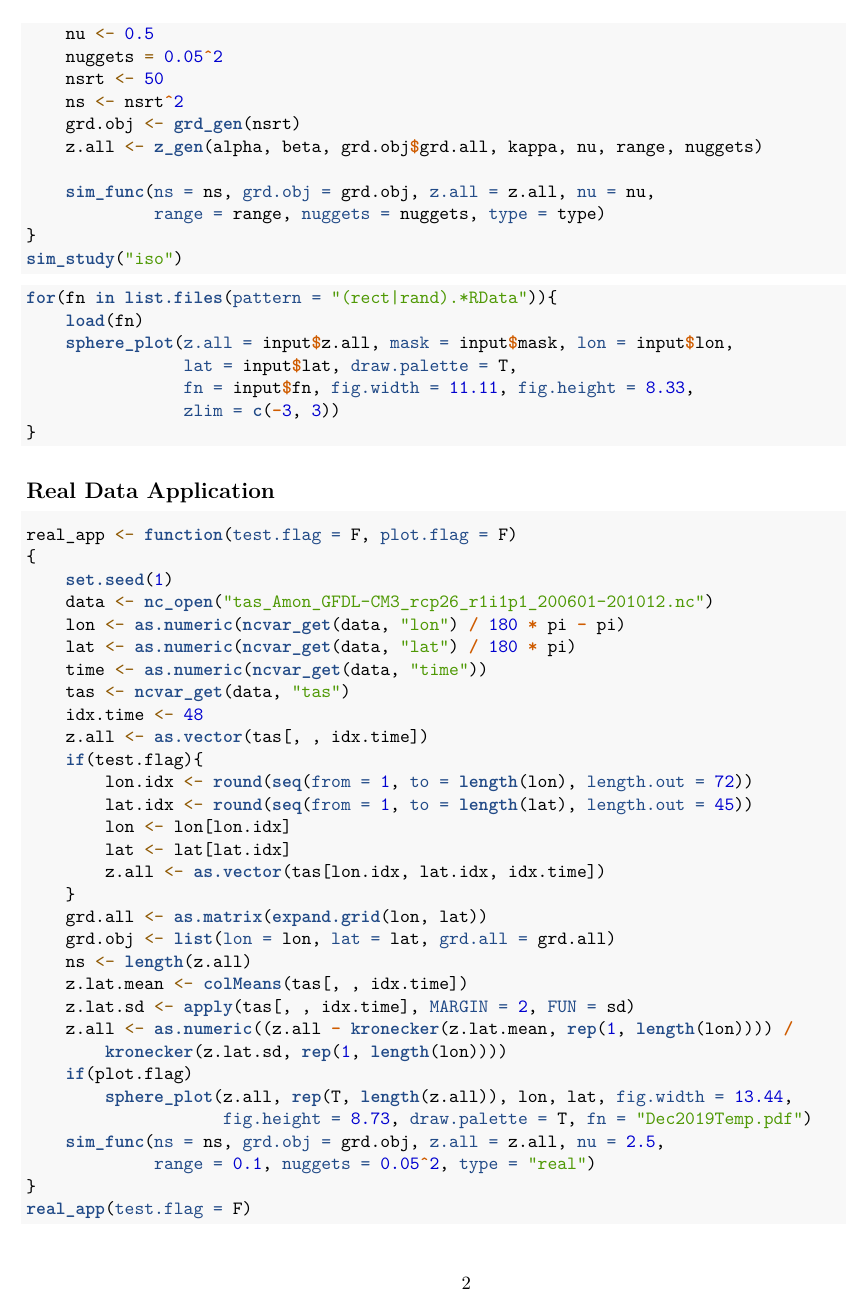
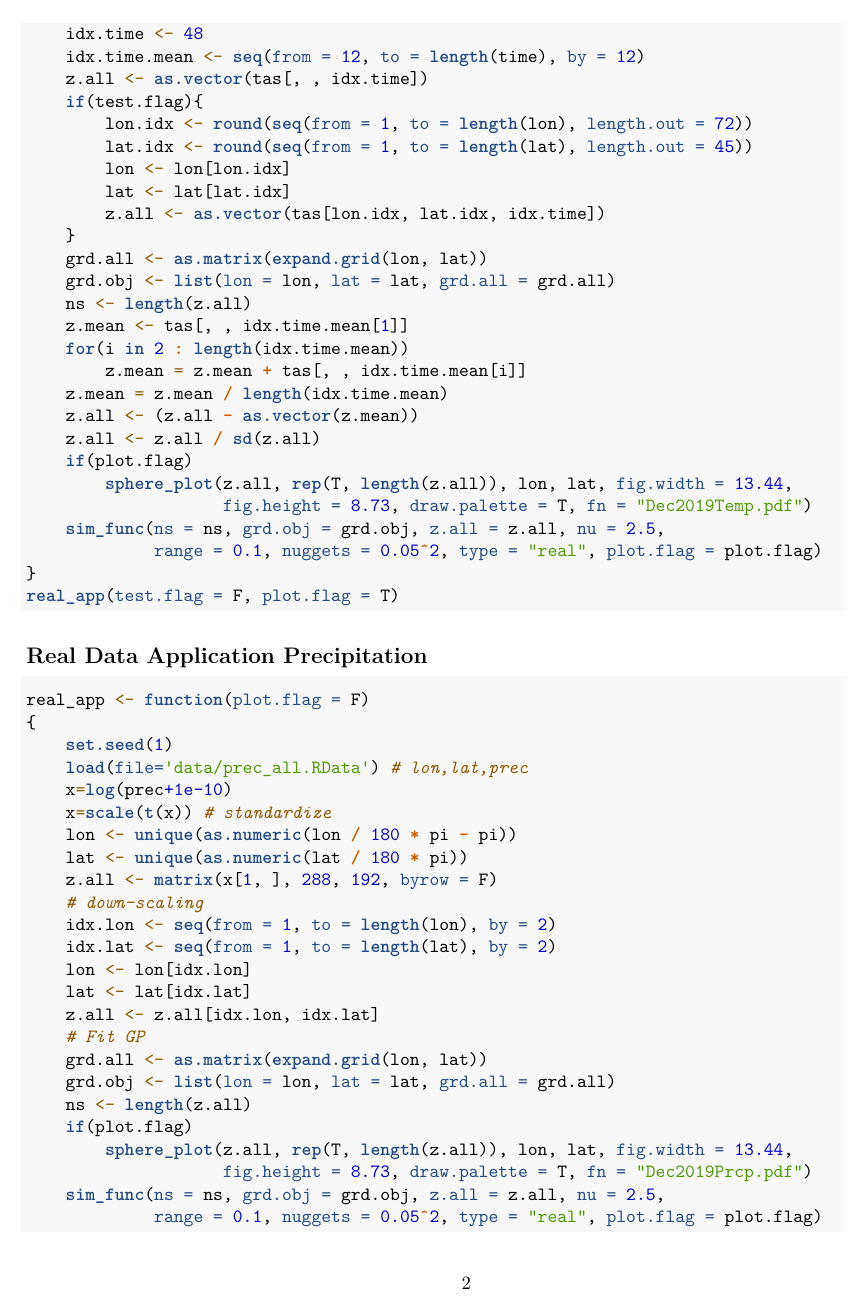
Before and after one commit to katzfuss-group/sphere-local-aniso-cov, an R Markdown document (fig_tbl.Rmd): page 2 of 2 before the commit and page 2 of 3 after it. Rendered offline with R 4.5, knitr and Pandoc, then LaTeX, with nearby package versions.

Commit message:
Demean temperature data with temporal mean. Added the usage of the precipitation dataset

````diff
--- a/fig_tbl.Rmd
+++ b/fig_tbl.Rmd
@@ -69,7 +69,7 @@ sim_study <- function(type = c("iso", "axially", "nonsta"), plot.flag = F){
     sim_func(ns = ns, grd.obj = grd.obj, z.all = z.all, nu = nu,
              range = range, nuggets = nuggets, type = type)
 }
-sim_study("iso")
+sim_study("nonsta")
 ```
 
 ```{r plot sim data rslt, eval = F}
@@ -82,4 +82,3 @@ for(fn in list.files(pattern = "(rect|rand).*RData")){
 }
 ```
 
-## Real Data Application
@@ -94,6 +94,7 @@ real_app <- function(test.flag = F, plot.flag = F)
     time <- as.numeric(ncvar_get(data, "time"))
     tas <- ncvar_get(data, "tas")
     idx.time <- 48
+    idx.time.mean <- seq(from = 12, to = length(time), by = 12)
     z.all <- as.vector(tas[, , idx.time])
     if(test.flag){
         lon.idx <- round(seq(from = 1, to = length(lon), length.out = 72))
@@ -105,15 +106,45 @@ real_app <- function(test.flag = F, plot.flag = F)
     grd.all <- as.matrix(expand.grid(lon, lat))
     grd.obj <- list(lon = lon, lat = lat, grd.all = grd.all)
     ns <- length(z.all)
-    z.lat.mean <- colMeans(tas[, , idx.time])
-    z.lat.sd <- apply(tas[, , idx.time], MARGIN = 2, FUN = sd)
-    z.all <- as.numeric((z.all - kronecker(z.lat.mean, rep(1, length(lon)))) /
-        kronecker(z.lat.sd, rep(1, length(lon))))
+    z.mean <- tas[, , idx.time.mean[1]]
+    for(i in 2 : length(idx.time.mean))
+        z.mean = z.mean + tas[, , idx.time.mean[i]]
+    z.mean = z.mean / length(idx.time.mean)
+    z.all <- (z.all - as.vector(z.mean))
+    z.all <- z.all / sd(z.all)
     if(plot.flag)
         sphere_plot(z.all, rep(T, length(z.all)), lon, lat, fig.width = 13.44,
                     fig.height = 8.73, draw.palette = T, fn = "Dec2019Temp.pdf")
     sim_func(ns = ns, grd.obj = grd.obj, z.all = z.all, nu = 2.5,
-             range = 0.1, nuggets = 0.05^2, type = "real")
+             range = 0.1, nuggets = 0.05^2, type = "real", plot.flag = plot.flag)
 }
-real_app(test.flag = F)
+real_app(test.flag = F, plot.flag = T)
 ```
+
+## Real Data Application Precipitation
+
+```{r real data precipitation, eval = F}
+real_app <- function(plot.flag = F)
+{
+    set.seed(1)
+    load(file='data/prec_all.RData') # lon,lat,prec
+    x=log(prec+1e-10)
+    x=scale(t(x)) # standardize
+    lon <- unique(as.numeric(lon / 180 * pi - pi))
+    lat <- unique(as.numeric(lat / 180 * pi))
+    z.all <- matrix(x[1, ], 288, 192, byrow = F)
+    # down-scaling
+    idx.lon <- seq(from = 1, to = length(lon), by = 2)
+    idx.lat <- seq(from = 1, to = length(lat), by = 2)
+    lon <- lon[idx.lon]
+    lat <- lat[idx.lat]
+    z.all <- z.all[idx.lon, idx.lat]
+    # Fit GP
+    grd.all <- as.matrix(expand.grid(lon, lat))
+    grd.obj <- list(lon = lon, lat = lat, grd.all = grd.all)
+    ns <- length(z.all)
+    if(plot.flag)
+        sphere_plot(z.all, rep(T, length(z.all)), lon, lat, fig.width = 13.44,
+                    fig.height = 8.73, draw.palette = T, fn = "Dec2019Prcp.pdf")
+    sim_func(ns = ns, grd.obj = grd.obj, z.all = z.all, nu = 2.5,
+             range = 0.1, nuggets = 0.05^2, type = "real", plot.flag = plot.flag)
````
Also changed, not shown: func.R (+2 -1 lines), fig_tbl.Rmd (55 more changed lines).
